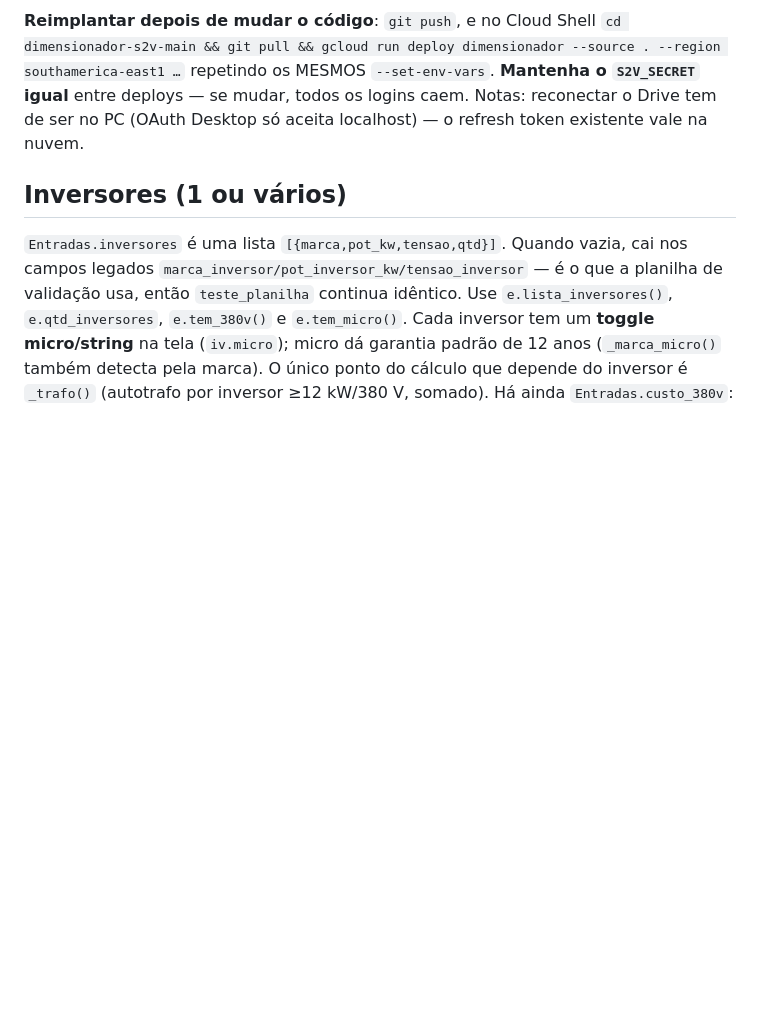
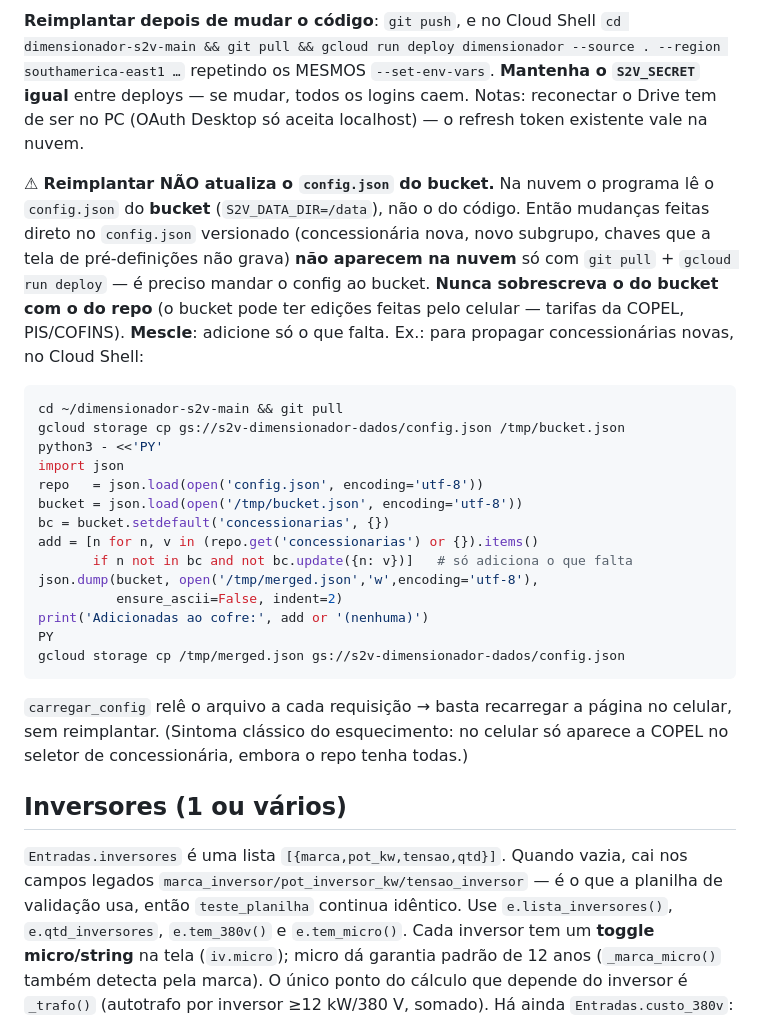
Before and after one commit to lucasalcarria/dimensionador-s2v-main, a Markdown page: CLAUDE.md, the part around the change. Rendered like a GitHub page; blank space fills up the shorter version.

Commit message:
Docs: reimplantar nao atualiza o config.json do bucket (mesclar concessionarias)
Co-Authored-By: Claude Opus 4.8 <noreply@anthropic.com>

````diff
--- a/CLAUDE.md
+++ b/CLAUDE.md
@@ -274,6 +274,34 @@ Como foi feito (Cloud Shell, na conta do usuário):
 Notas: reconectar o Drive tem de ser no PC (OAuth Desktop só aceita localhost) —
 o refresh token existente vale na nuvem.
 
+⚠ **Reimplantar NÃO atualiza o `config.json` do bucket.** Na nuvem o programa lê
+o `config.json` do **bucket** (`S2V_DATA_DIR=/data`), não o do código. Então
+mudanças feitas direto no `config.json` versionado (concessionária nova, novo
+subgrupo, chaves que a tela de pré-definições não grava) **não aparecem na nuvem**
+só com `git pull` + `gcloud run deploy` — é preciso mandar o config ao bucket.
+**Nunca sobrescreva o do bucket com o do repo** (o bucket pode ter edições feitas
+pelo celular — tarifas da COPEL, PIS/COFINS). **Mescle**: adicione só o que falta.
+Ex.: para propagar concessionárias novas, no Cloud Shell:
+```bash
+cd ~/dimensionador-s2v-main && git pull
+gcloud storage cp gs://s2v-dimensionador-dados/config.json /tmp/bucket.json
+python3 - <<'PY'
+import json
+repo   = json.load(open('config.json', encoding='utf-8'))
+bucket = json.load(open('/tmp/bucket.json', encoding='utf-8'))
+bc = bucket.setdefault('concessionarias', {})
+add = [n for n, v in (repo.get('concessionarias') or {}).items()
+       if n not in bc and not bc.update({n: v})]   # só adiciona o que falta
+json.dump(bucket, open('/tmp/merged.json','w',encoding='utf-8'),
+          ensure_ascii=False, indent=2)
+print('Adicionadas ao cofre:', add or '(nenhuma)')
+PY
+gcloud storage cp /tmp/merged.json gs://s2v-dimensionador-dados/config.json
+```
+`carregar_config` relê o arquivo a cada requisição → basta recarregar a página no
+celular, sem reimplantar. (Sintoma clássico do esquecimento: no celular só aparece
+a COPEL no seletor de concessionária, embora o repo tenha todas.)
+
 ## Inversores (1 ou vários)
 
 `Entradas.inversores` é uma lista `[{marca,pot_kw,tensao,qtd}]`. Quando vazia,
````
